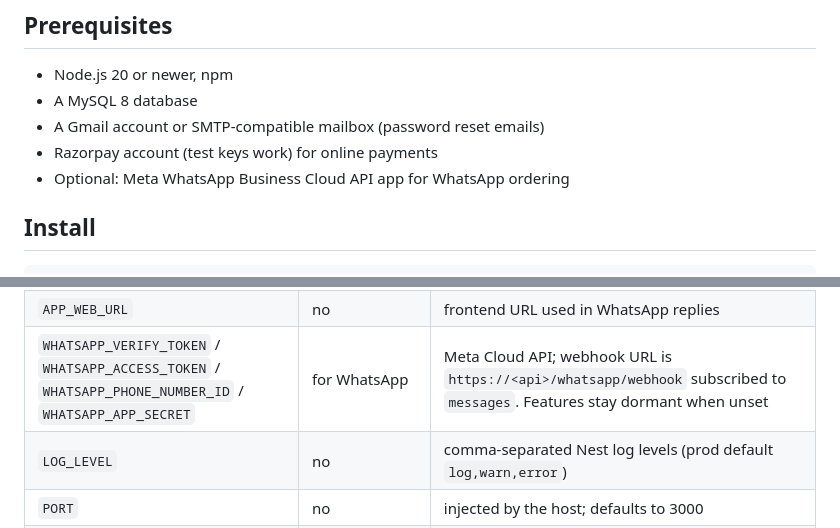
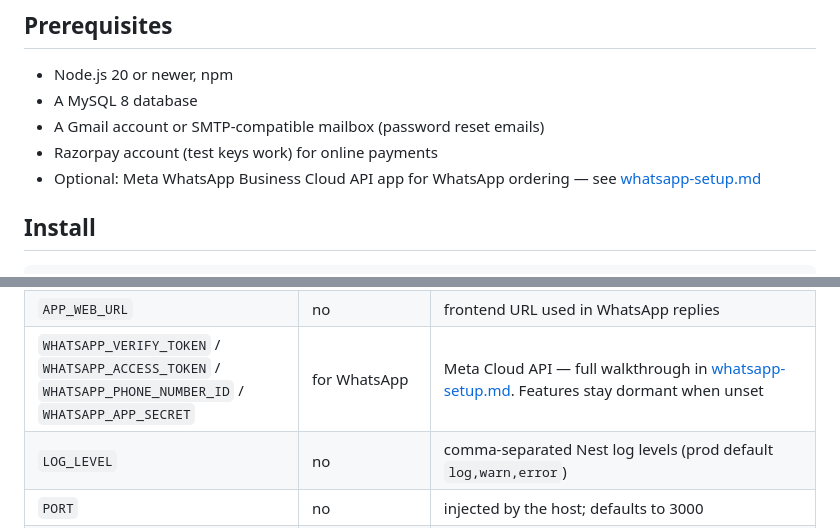
Before and after one commit to Joy-Boy-999s/nihal_ice_factory, a Markdown page: README.md, 2 parts joined by grey strips. GitHub-like rendering.

```diff
--- a/README.md
+++ b/README.md
@@ -40,7 +40,7 @@ order ice online (or over WhatsApp) with online payment or pay-on-delivery.
 - A MySQL 8 database
 - A Gmail account or SMTP-compatible mailbox (password reset emails)
 - Razorpay account (test keys work) for online payments
-- Optional: Meta WhatsApp Business Cloud API app for WhatsApp ordering
+- Optional: Meta WhatsApp Business Cloud API app for WhatsApp ordering — see [whatsapp-setup.md](whatsapp-setup.md)
 
 ## Install
 
@@ -100,7 +100,7 @@ CI (`.github/workflows/ci.yml`) runs lint/test/build for affected projects on pu
 | `RAZORPAY_WEBHOOK_SECRET` | recommended | verifies `POST /payment/webhook` (configure the webhook in the Razorpay dashboard with events `payment.captured`, `payment.failed`, `order.paid`) |
 | `ALLOWED_ORIGINS` | prod | comma-separated CORS allowlist; defaults to `http://localhost:4200,https://nihal-ice-factory.vercel.app` — **add any new frontend domain here** |
 | `APP_WEB_URL` | no | frontend URL used in WhatsApp replies |
-| `WHATSAPP_VERIFY_TOKEN` / `WHATSAPP_ACCESS_TOKEN` / `WHATSAPP_PHONE_NUMBER_ID` / `WHATSAPP_APP_SECRET` | for WhatsApp | Meta Cloud API; webhook URL is `https://<api>/whatsapp/webhook` subscribed to `messages`. Features stay dormant when unset |
+| `WHATSAPP_VERIFY_TOKEN` / `WHATSAPP_ACCESS_TOKEN` / `WHATSAPP_PHONE_NUMBER_ID` / `WHATSAPP_APP_SECRET` | for WhatsApp | Meta Cloud API — full walkthrough in [whatsapp-setup.md](whatsapp-setup.md). Features stay dormant when unset |
 | `LOG_LEVEL` | no | comma-separated Nest log levels (prod default `log,warn,error`) |
 | `PORT` | no | injected by the host; defaults to 3000 |
 | `NODE_ENV` | — | `development` loads `.env` from the repo; production uses host env vars and JSON logs |
```
Also changed, not shown: deployment.md (+3 -2 lines), whatsapp-setup.md (added, +152 -0 lines).
